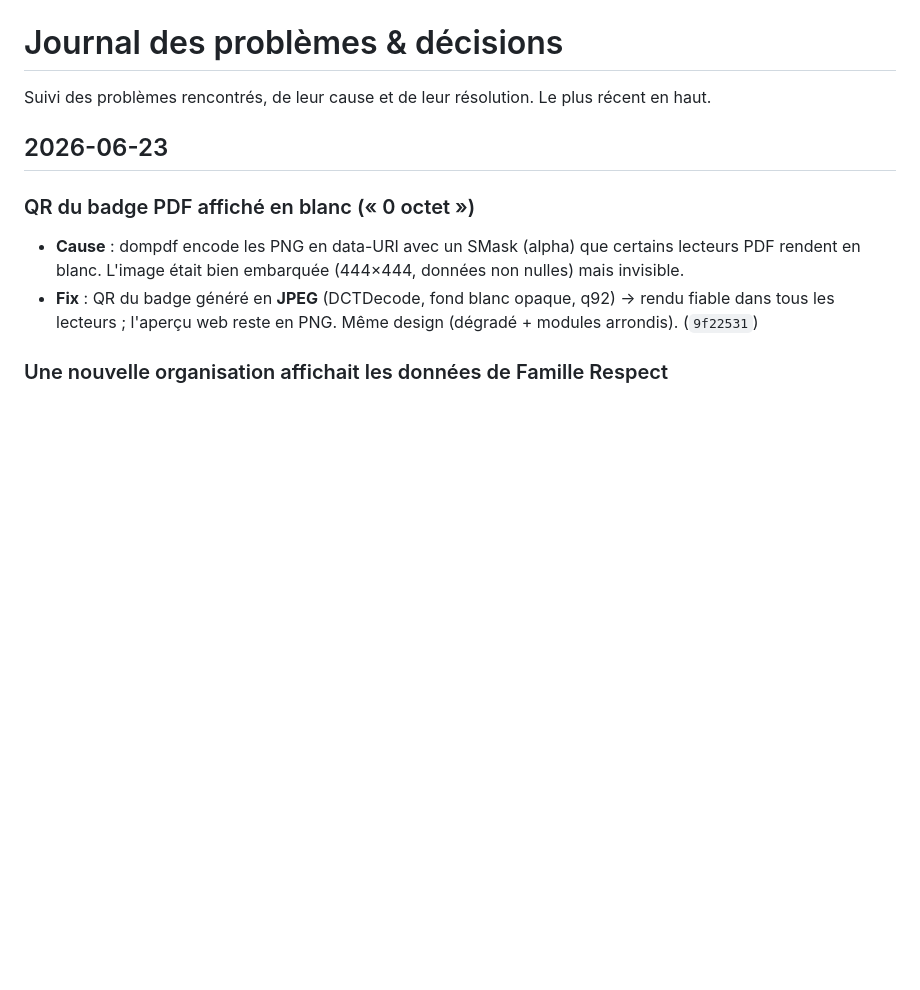
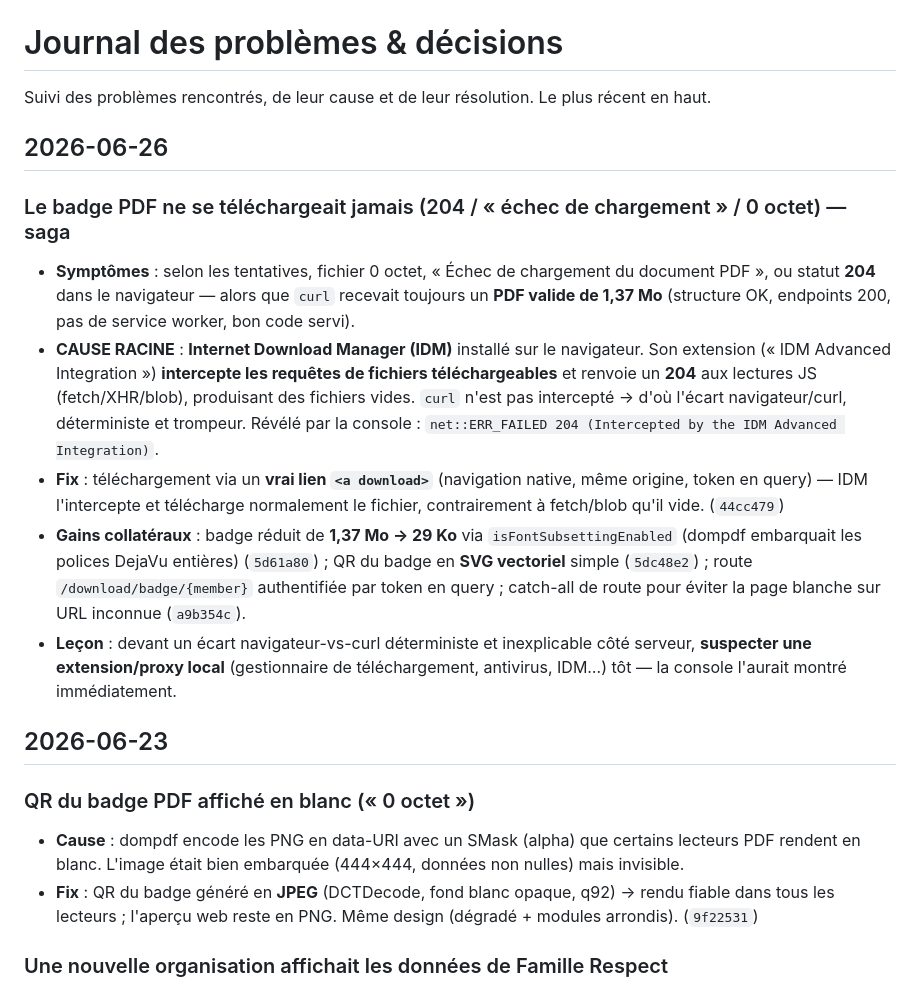
Before and after one commit to eternel09/respect, a Markdown page: docs/JOURNAL.md, the part around the change. Drawn GitHub-style; blank space fills up the shorter version.

Commit message:
docs: log the IDM download interception saga in journal
Co-Authored-By: Claude Opus 4.8 <noreply@anthropic.com>

```diff
--- a/docs/JOURNAL.md
+++ b/docs/JOURNAL.md
@@ -1,6 +1,15 @@
 # Journal des problèmes & décisions
 
 Suivi des problèmes rencontrés, de leur cause et de leur résolution. Le plus récent en haut.
+
+## 2026-06-26
+
+### Le badge PDF ne se téléchargeait jamais (204 / « échec de chargement » / 0 octet) — saga
+- **Symptômes** : selon les tentatives, fichier 0 octet, « Échec de chargement du document PDF », ou statut **204** dans le navigateur — alors que `curl` recevait toujours un **PDF valide de 1,37 Mo** (structure OK, endpoints 200, pas de service worker, bon code servi).
+- **CAUSE RACINE** : **Internet Download Manager (IDM)** installé sur le navigateur. Son extension (« IDM Advanced Integration ») **intercepte les requêtes de fichiers téléchargeables** et renvoie un **204** aux lectures JS (fetch/XHR/blob), produisant des fichiers vides. `curl` n'est pas intercepté → d'où l'écart navigateur/curl, déterministe et trompeur. Révélé par la console : `net::ERR_FAILED 204 (Intercepted by the IDM Advanced Integration)`.
+- **Fix** : téléchargement via un **vrai lien `<a download>`** (navigation native, même origine, token en query) — IDM l'intercepte et télécharge normalement le fichier, contrairement à fetch/blob qu'il vide. (`44cc479`)
+- **Gains collatéraux** : badge réduit de **1,37 Mo → 29 Ko** via `isFontSubsettingEnabled` (dompdf embarquait les polices DejaVu entières) (`5d61a80`) ; QR du badge en **SVG vectoriel** simple (`5dc48e2`) ; route `/download/badge/{member}` authentifiée par token en query ; catch-all de route pour éviter la page blanche sur URL inconnue (`a9b354c`).
+- **Leçon** : devant un écart navigateur-vs-curl déterministe et inexplicable côté serveur, **suspecter une extension/proxy local** (gestionnaire de téléchargement, antivirus, IDM…) tôt — la console l'aurait montré immédiatement.
 
 ## 2026-06-23
 
```
